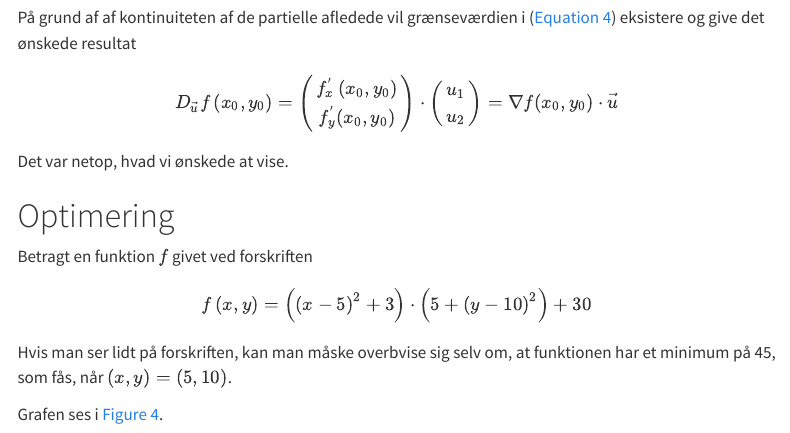
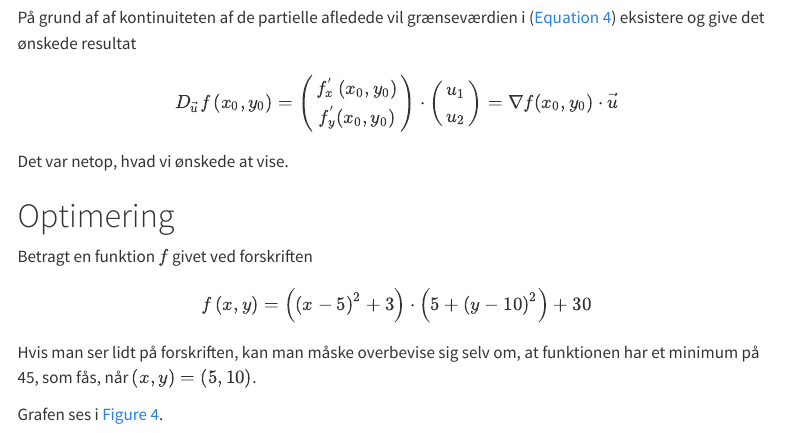
Before and after one commit to aalborg-intelligence/retningsafledede, a Quarto document (retningsafledede.qmd): the page in a window 1100 px wide, from 6000 px down. Rendered offline with R 4.5, knitr and Pandoc in place of Quarto, with nearby package versions; menus at the side of the page are left out.

Commit message:
Stavefejl rettet.

```diff
--- a/retningsafledede.qmd
+++ b/retningsafledede.qmd
@@ -296,7 +296,7 @@ Betragt en funktion $f$ givet ved forskriften $$
 f\left( x,y \right) = \left( \left( x - 5 \right)^{2} + 3 \right) \cdot \left( 5 + \left( y - 10 \right)^{2} \right) + 30
 $$
 
-Hvis man ser lidt på forskriften, kan man måske overbvise sig selv om, at funktionen har et minimum på 45, som fås, når $\left( x,y \right) = (5,10)$.
+Hvis man ser lidt på forskriften, kan man måske overbevise sig selv om, at funktionen har et minimum på 45, som fås, når $\left( x,y \right) = (5,10)$.
 
 Grafen ses i @fig-graf.
 
```
